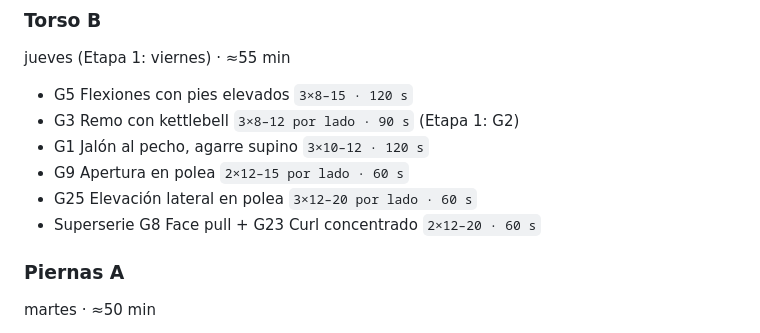
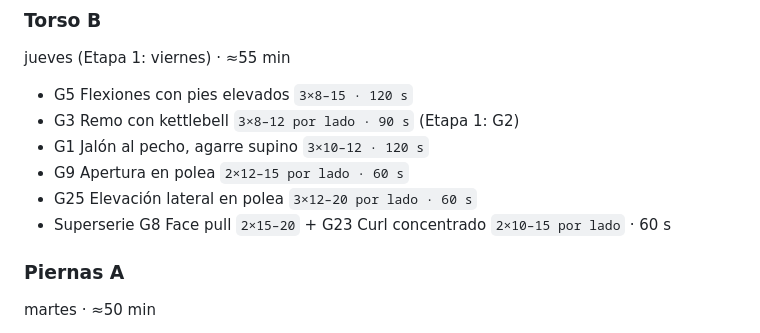
Before and after one commit to mattdam95/entrenamiento-matt, a Markdown page: content/fuerza.md, the part around the change. Drawn GitHub-style.

Commit message:
fuerza.md: dosis de la superserie de Torso B igual a las de cada ficha
Co-Authored-By: Claude Opus 5.5 <noreply@anthropic.com>
Claude-Session: https://claude.ai/code/session_01Qrz813qLynHkMmSk8ZL71U

```diff
--- a/content/fuerza.md
+++ b/content/fuerza.md
@@ -517,7 +517,7 @@ jueves (Etapa 1: viernes) · ≈55 min
 - G1 Jalón al pecho, agarre supino `3×10–12 · 120 s`
 - G9 Apertura en polea `2×12–15 por lado · 60 s`
 - G25 Elevación lateral en polea `3×12–20 por lado · 60 s`
-- Superserie G8 Face pull + G23 Curl concentrado `2×12–20 · 60 s`
+- Superserie G8 Face pull `2×15–20` + G23 Curl concentrado `2×10–15 por lado` · 60 s
 
 ### Piernas A
 
```
